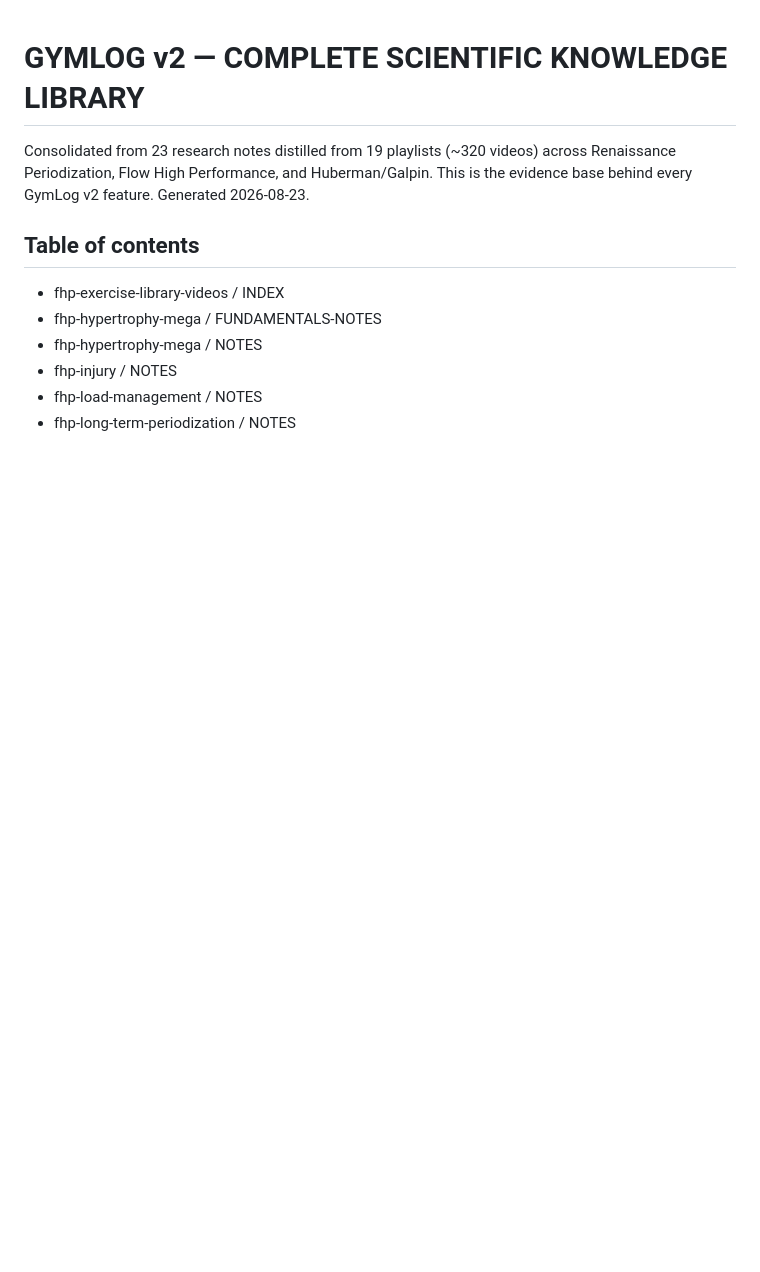
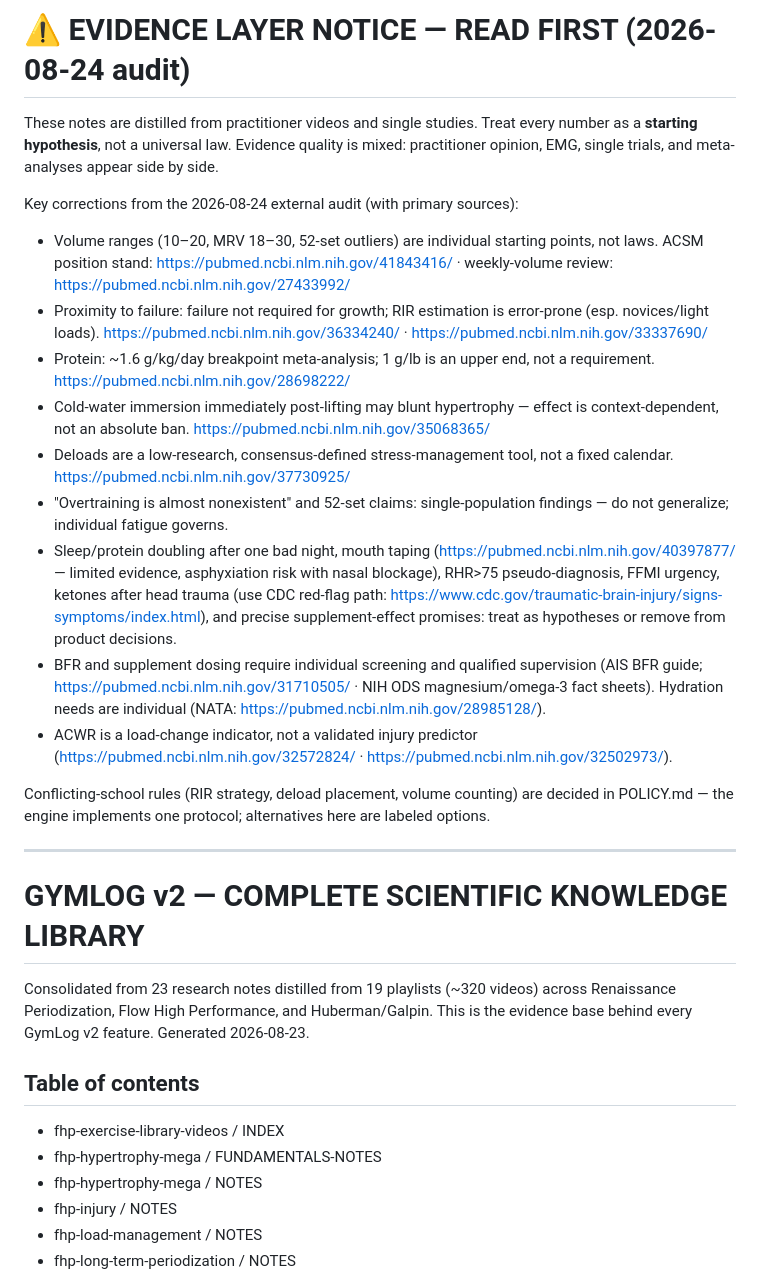
Before and after one commit to najiballahhaqmal568-hub/myboybuildingrepo, a Markdown page: KNOWLEDGE.md, the part around the change. Drawn GitHub-style; blank space fills up the shorter version.

Commit message:
docs: evidence-layer notice + audit corrections (PMID sources)

```diff
--- a/KNOWLEDGE.md
+++ b/KNOWLEDGE.md
@@ -1,3 +1,21 @@
+# ⚠️ EVIDENCE LAYER NOTICE — READ FIRST (2026-08-24 audit)
+
+These notes are distilled from practitioner videos and single studies. Treat every number as a **starting hypothesis**, not a universal law. Evidence quality is mixed: practitioner opinion, EMG, single trials, and meta-analyses appear side by side.
+
+Key corrections from the 2026-08-24 external audit (with primary sources):
+- Volume ranges (10–20, MRV 18–30, 52-set outliers) are individual starting points, not laws. ACSM position stand: https://pubmed.ncbi.nlm.nih.gov/41843416/ · weekly-volume review: https://pubmed.ncbi.nlm.nih.gov/27433992/
+- Proximity to failure: failure not required for growth; RIR estimation is error-prone (esp. novices/light loads). https://pubmed.ncbi.nlm.nih.gov/36334240/ · https://pubmed.ncbi.nlm.nih.gov/33337690/
+- Protein: ~1.6 g/kg/day breakpoint meta-analysis; 1 g/lb is an upper end, not a requirement. https://pubmed.ncbi.nlm.nih.gov/28698222/
+- Cold-water immersion immediately post-lifting may blunt hypertrophy — effect is context-dependent, not an absolute ban. https://pubmed.ncbi.nlm.nih.gov/35068365/
+- Deloads are a low-research, consensus-defined stress-management tool, not a fixed calendar. https://pubmed.ncbi.nlm.nih.gov/37730925/
+- "Overtraining is almost nonexistent" and 52-set claims: single-population findings — do not generalize; individual fatigue governs.
+- Sleep/protein doubling after one bad night, mouth taping (https://pubmed.ncbi.nlm.nih.gov/40397877/ — limited evidence, asphyxiation risk with nasal blockage), RHR>75 pseudo-diagnosis, FFMI urgency, ketones after head trauma (use CDC red-flag path: https://www.cdc.gov/traumatic-brain-injury/signs-symptoms/index.html), and precise supplement-effect promises: treat as hypotheses or remove from product decisions.
+- BFR and supplement dosing require individual screening and qualified supervision (AIS BFR guide; https://pubmed.ncbi.nlm.nih.gov/31710505/ · NIH ODS magnesium/omega-3 fact sheets). Hydration needs are individual (NATA: https://pubmed.ncbi.nlm.nih.gov/28985128/).
+- ACWR is a load-change indicator, not a validated injury predictor (https://pubmed.ncbi.nlm.nih.gov/32572824/ · https://pubmed.ncbi.nlm.nih.gov/32502973/).
+
+Conflicting-school rules (RIR strategy, deload placement, volume counting) are decided in POLICY.md — the engine implements one protocol; alternatives here are labeled options.
+
+---
 # GYMLOG v2 — COMPLETE SCIENTIFIC KNOWLEDGE LIBRARY
 
 Consolidated from 23 research notes distilled from 19 playlists (~320 videos) across Renaissance Periodization, Flow High Performance, and Huberman/Galpin. This is the evidence base behind every GymLog v2 feature. Generated 2026-08-23.
```
